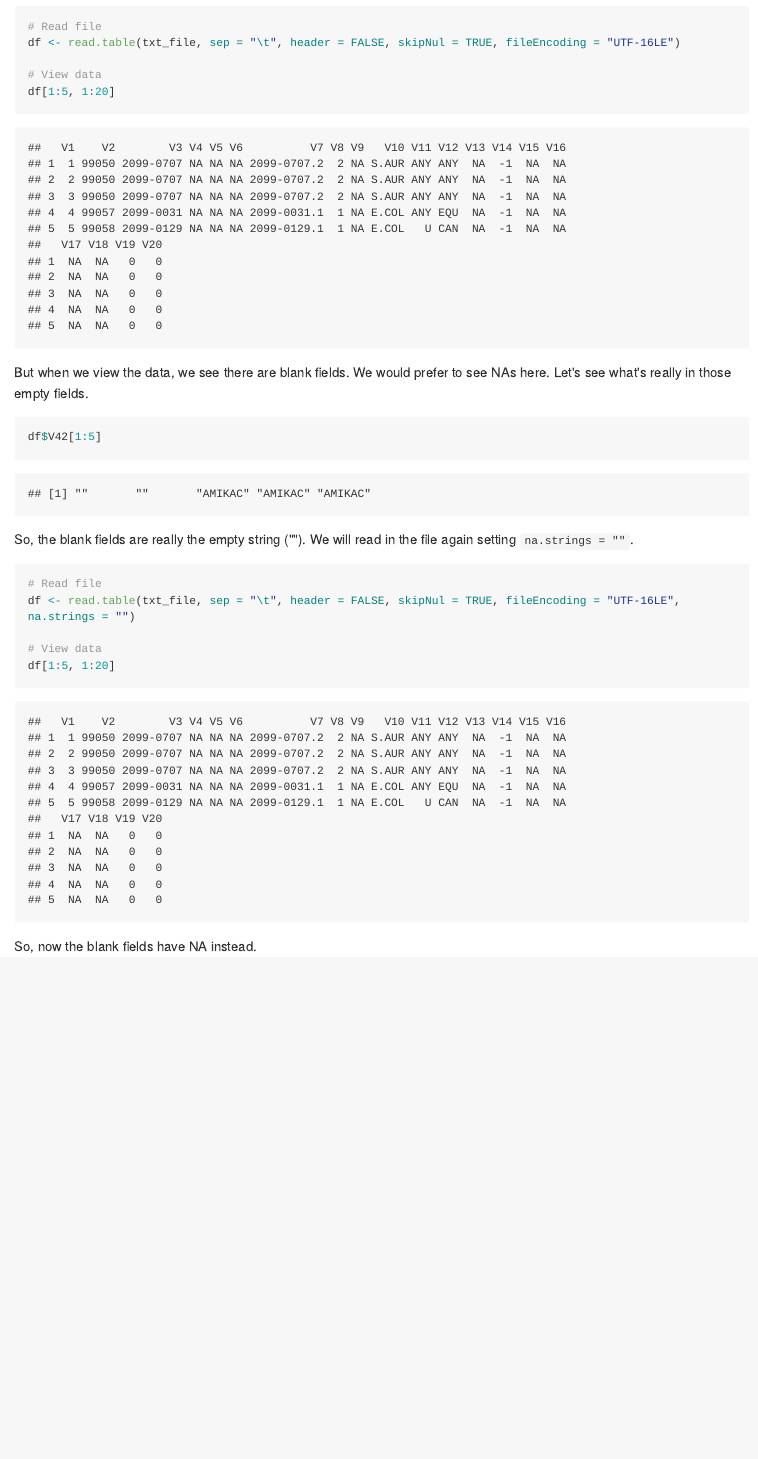
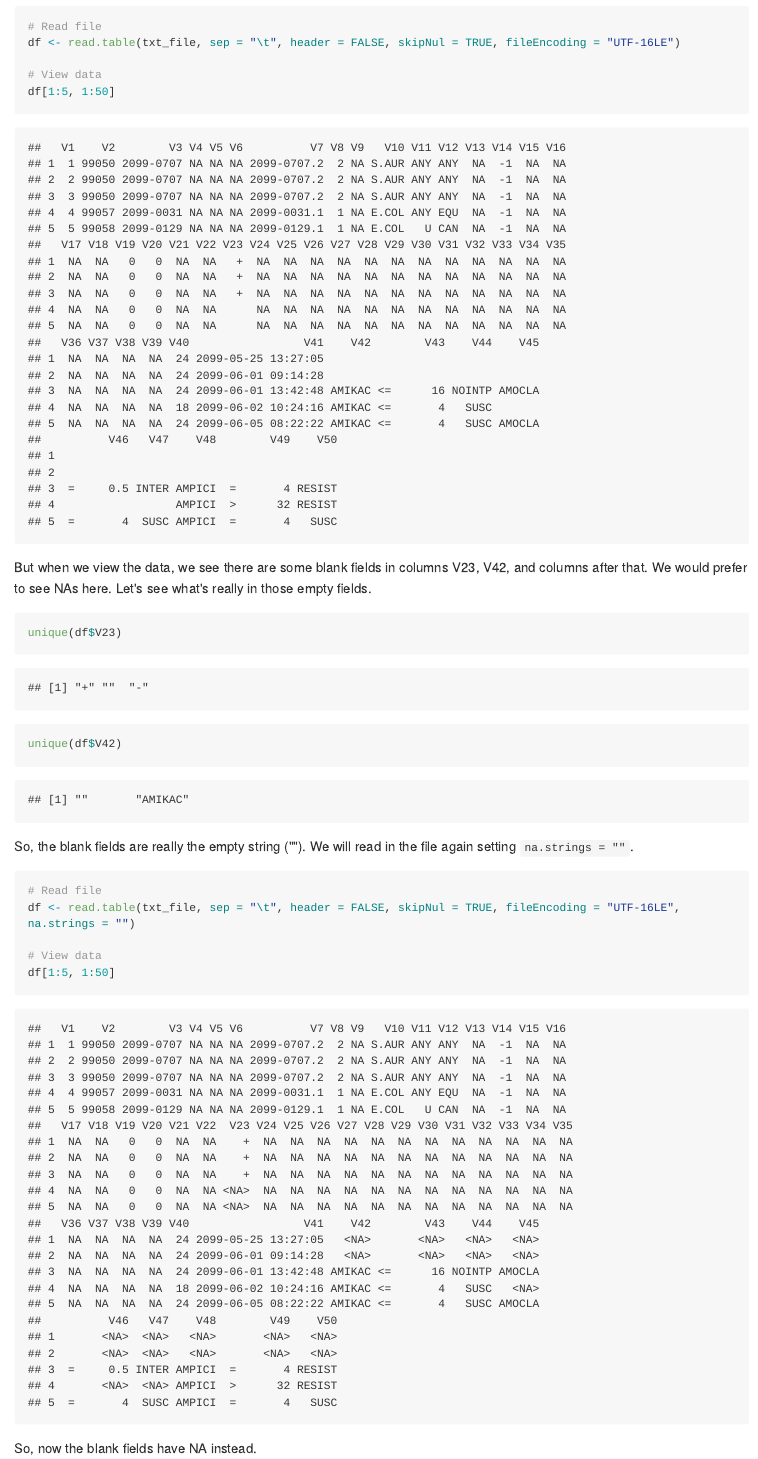
Before and after one commit to brianhigh/challenging_data, an R Markdown document (waddl_to_csv.Rmd): the page in a window 1100 px wide, from 4500 px down. The pictures show the output file waddl_to_csv.md that the author committed with the source, drawn offline in the style of GitHub; long lines of code are wrapped.

Commit message:
Clarified section on na.strings.

````diff
--- a/waddl_to_csv.Rmd
+++ b/waddl_to_csv.Rmd
@@ -172,14 +172,16 @@ df <- read.table(txt_file, sep = "\t", header = FALSE, skipNul = TRUE,
                  fileEncoding = "UTF-16LE")
 
 # View data
-df[1:5, 1:20]
+df[1:5, 1:50]
 ```
 
-But when we view the data, we see there are blank fields. We would prefer to
-see NAs here. Let's see what's really in those empty fields.
+But when we view the data, we see there are some blank fields in columns V23, V42,
+and columns after that. We would prefer to see NAs here. Let's see what's really
+in those empty fields.
 
 ```{r }
-df$V42[1:5]
+unique(df$V23)
+unique(df$V42)
 ```
 
 So, the blank fields are really the empty string (""). We will read in the
@@ -191,7 +193,7 @@ df <- read.table(txt_file, sep = "\t", header = FALSE, skipNul = TRUE,
                  fileEncoding = "UTF-16LE", na.strings = "")
 
 # View data
-df[1:5, 1:20]
+df[1:5, 1:50]
 ```
 
 So, now the blank fields have NA instead.
````
Also changed, not shown: waddl_to_csv.md.
